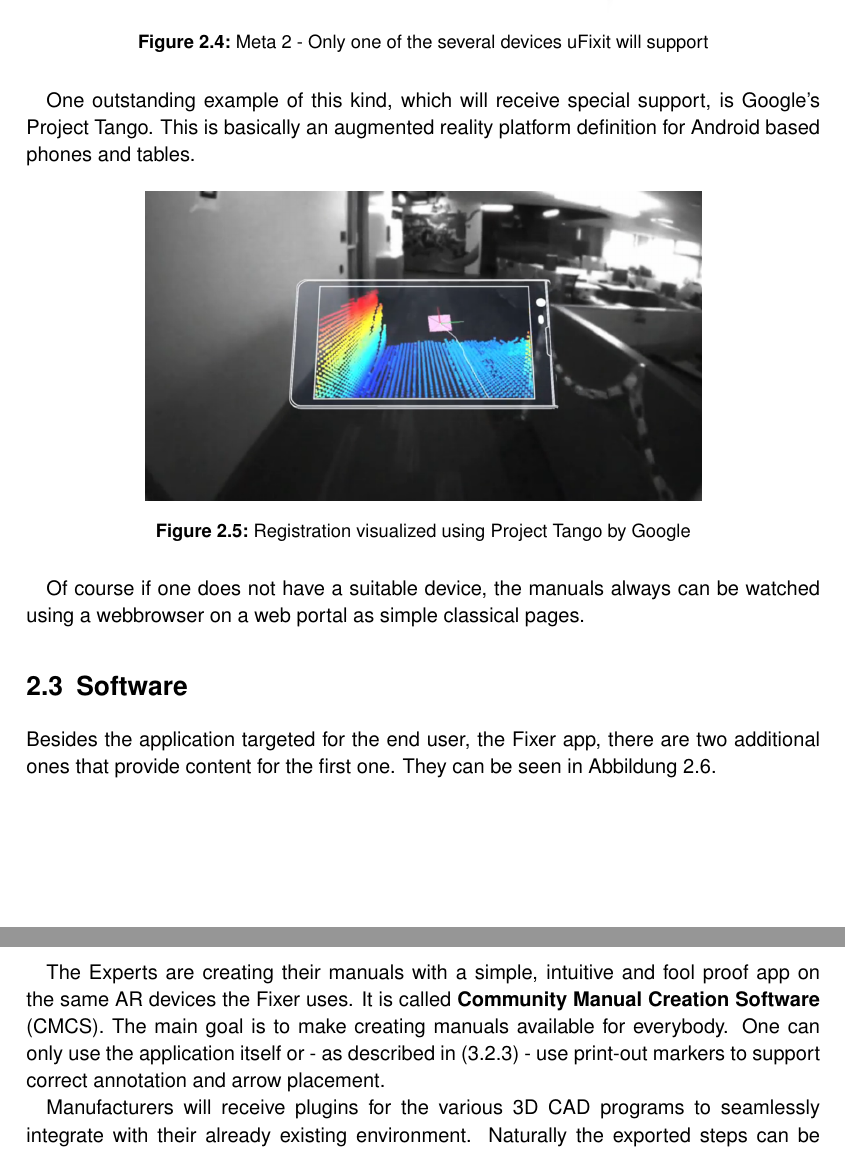
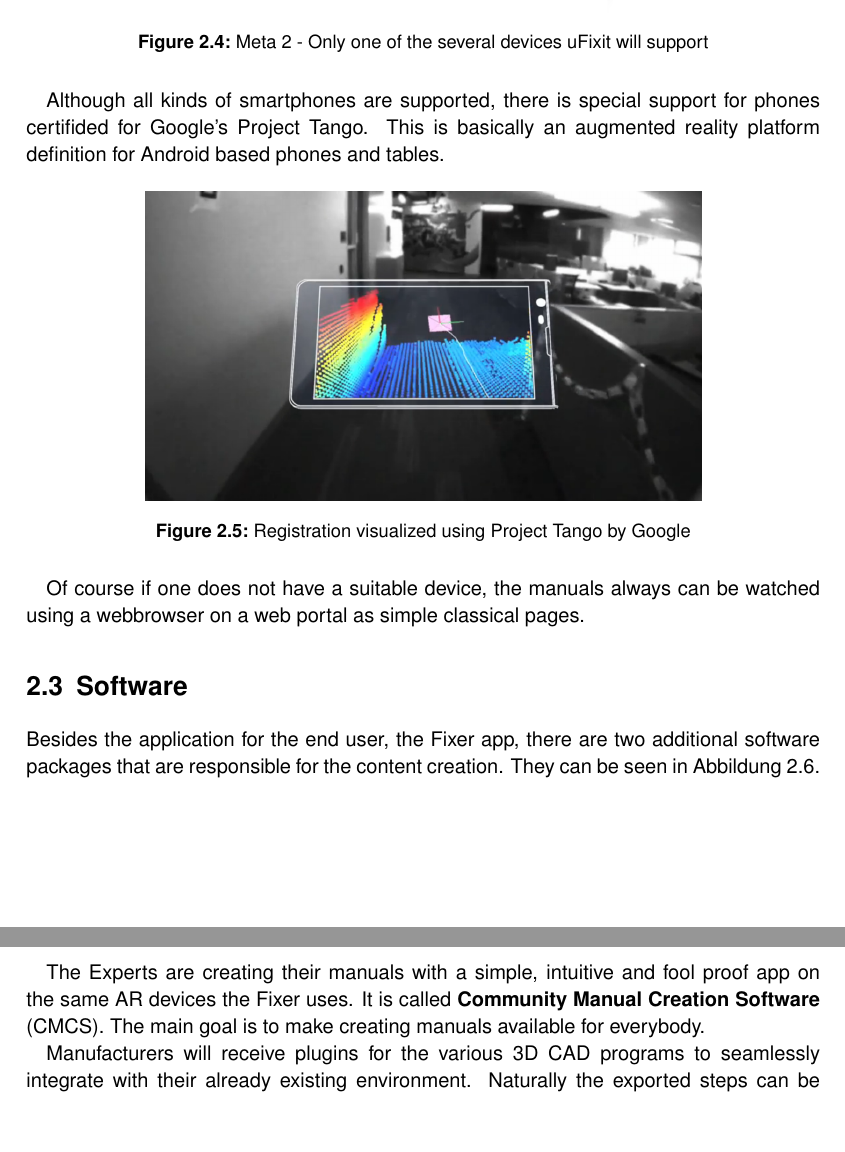
Before and after one commit to stefan-urban/tum-as-augmentedreality, a LaTeX thesis (report/report.tex, which reads report/cap-02-product.tex): two parts of pages 11 and 12 of 28, joined at a grey line, cut so that both start at the same text, the shorter picture padded with empty space. Compiled offline with pdfLaTeX.

Commit message:
corrections

```diff
--- a/report/cap-02-product.tex
+++ b/report/cap-02-product.tex
@@ -59,7 +59,7 @@
 			\label{fig:meta2}
 		\end{figure}
 
-		One outstanding example of this kind, which will receive special support, is Google's Project Tango. This is basically an augmented reality platform definition for Android based phones and tables.
+		Although all kinds of smartphones are supported, there is special support for phones certifided for Google's Project Tango. This is basically an augmented reality platform definition for Android based phones and tables.
 
 		\begin{figure}[H]
 			\centering
@@ -73,7 +73,7 @@
 
 	\section{Software}
 
-		Besides the application targeted for the end user, the Fixer app, there are two additional ones that provide content for the first one. They can be seen in \autoref{fig:software-overview}.
+		Besides the application for the end user, the Fixer app, there are two additional software packages that are responsible for the content creation. They can be seen in \autoref{fig:software-overview}.
 
 		\begin{figure}[H]
 			\includegraphics[width=\textwidth, trim=4cm 3cm 3cm 4cm, clip]{../images/software-overview.pdf}
@@ -82,7 +82,7 @@
 			\label{fig:software-overview}
 		\end{figure}
 
-		The Experts are creating their manuals with a simple, intuitive and fool proof app on the same AR devices the Fixer uses. It is called \textbf{Community Manual Creation Software} (CMCS). The main goal is to make creating manuals available for everybody. One can only use the application itself or - as described in (3.2.3) - use print-out markers to support correct annotation and arrow placement.
+		The Experts are creating their manuals with a simple, intuitive and fool proof app on the same AR devices the Fixer uses. It is called \textbf{Community Manual Creation Software} (CMCS). The main goal is to make creating manuals available for everybody.
 
 		Manufacturers will receive plugins for the various 3D CAD programs to seamlessly integrate with their already existing environment. Naturally the exported steps can be as complex as the manual engineer likes. Especially the things that can not be done with the Community Manual Creation Software are the most interesting:
 
```
Also changed, not shown: report/cap-02-product.tex (6 more changed lines).
